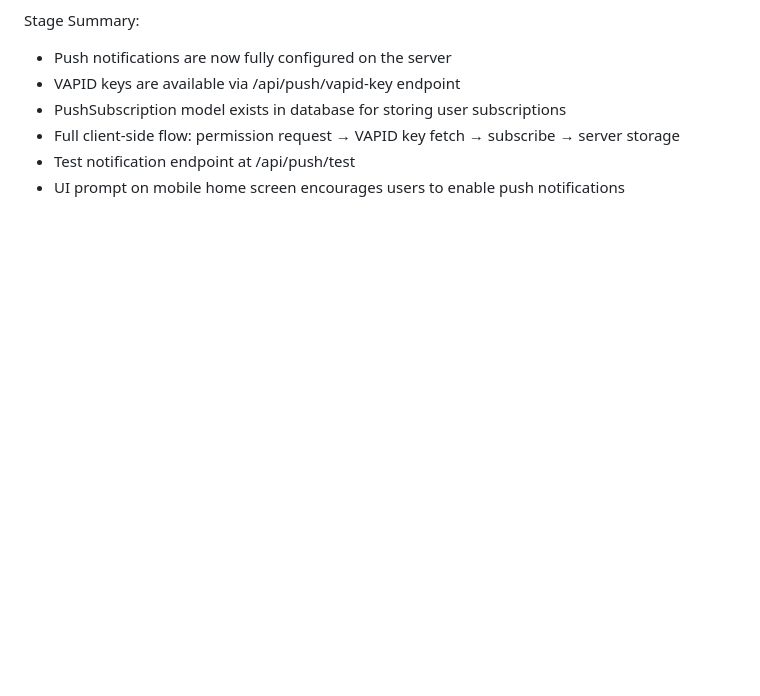
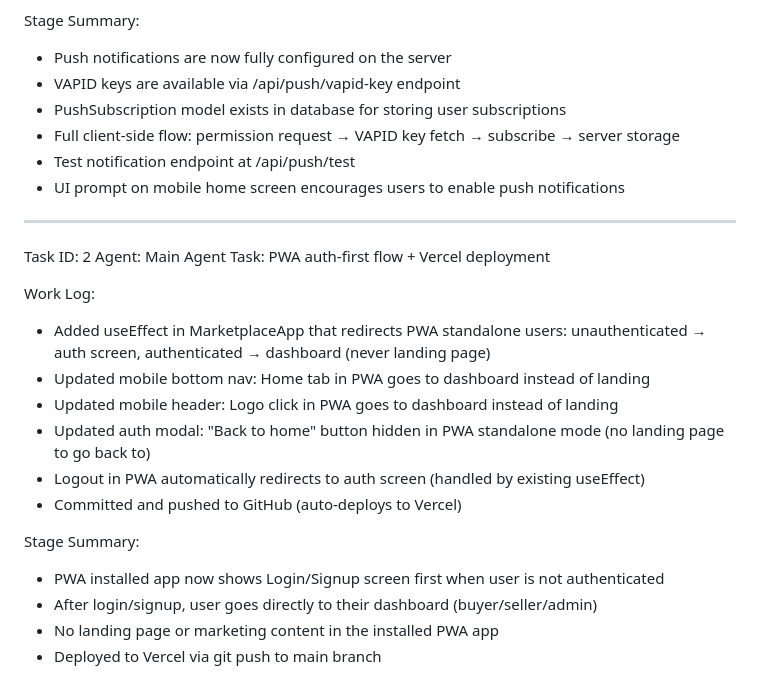
Before and after one commit to meerabfarooq2012-dev/triza-ai, a Markdown page: worklog.md, the part around the change. Drawn GitHub-style; blank space fills up the shorter version.

Commit message:
0c718521-4ec7-4f49-9ec5-26e391ddc94a

```diff
--- a/worklog.md
+++ b/worklog.md
@@ -344,3 +344,22 @@ Stage Summary:
 - Full client-side flow: permission request → VAPID key fetch → subscribe → server storage
 - Test notification endpoint at /api/push/test
 - UI prompt on mobile home screen encourages users to enable push notifications
+
+---
+Task ID: 2
+Agent: Main Agent
+Task: PWA auth-first flow + Vercel deployment
+
+Work Log:
+- Added useEffect in MarketplaceApp that redirects PWA standalone users: unauthenticated → auth screen, authenticated → dashboard (never landing page)
+- Updated mobile bottom nav: Home tab in PWA goes to dashboard instead of landing
+- Updated mobile header: Logo click in PWA goes to dashboard instead of landing
+- Updated auth modal: "Back to home" button hidden in PWA standalone mode (no landing page to go back to)
+- Logout in PWA automatically redirects to auth screen (handled by existing useEffect)
+- Committed and pushed to GitHub (auto-deploys to Vercel)
+
+Stage Summary:
+- PWA installed app now shows Login/Signup screen first when user is not authenticated
+- After login/signup, user goes directly to their dashboard (buyer/seller/admin)
+- No landing page or marketing content in the installed PWA app
+- Deployed to Vercel via git push to main branch
```
